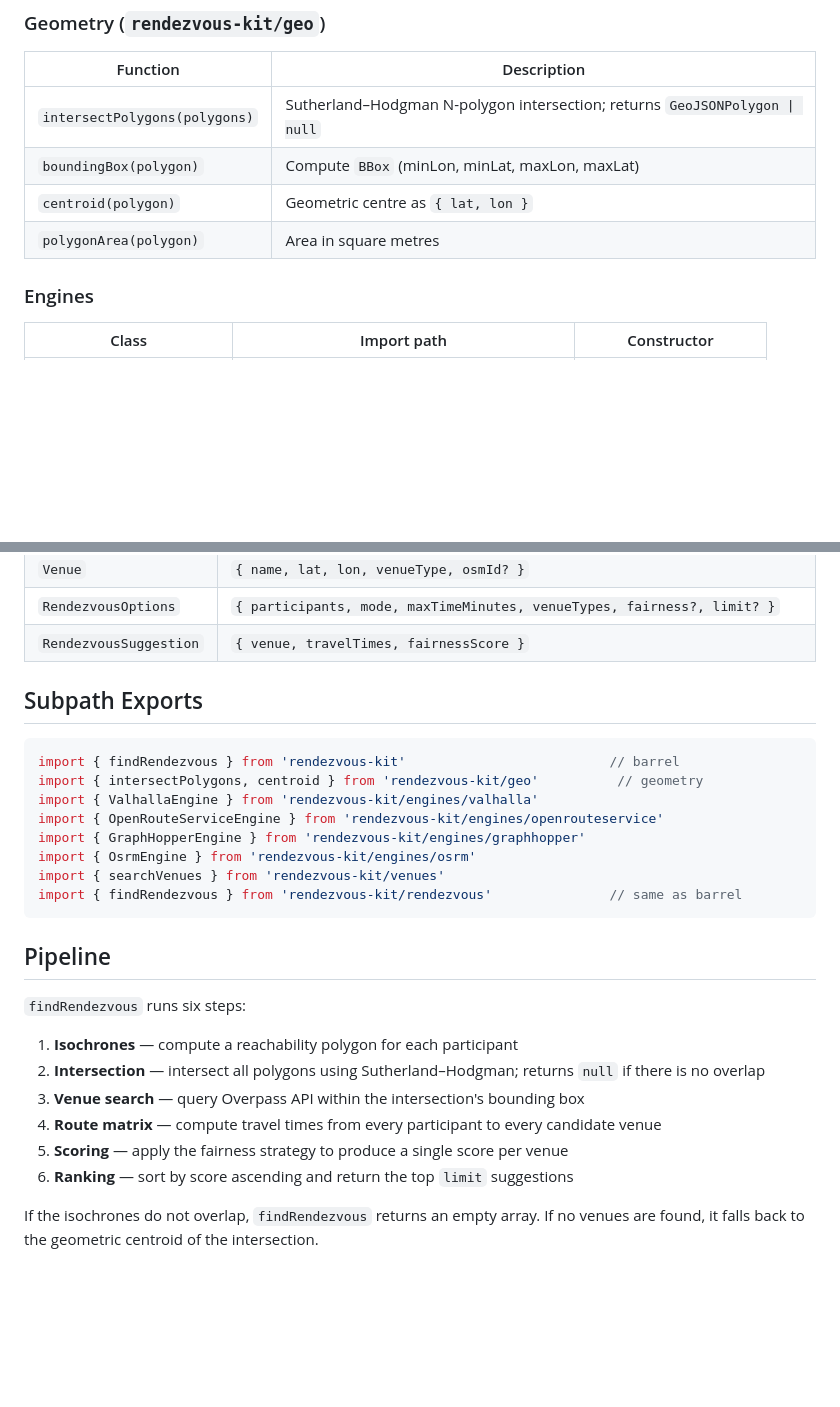
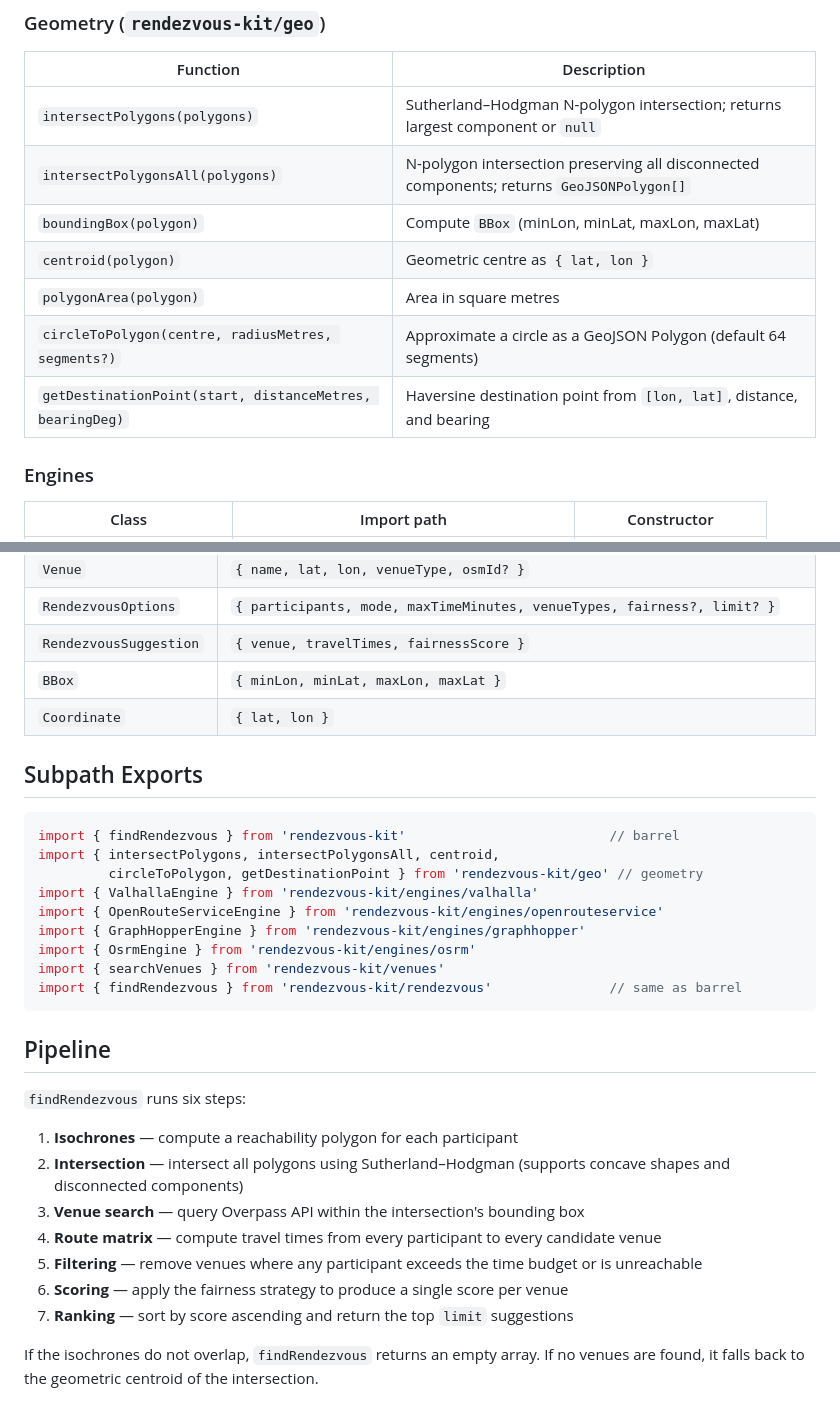
Before and after one commit to TheCryptoDonkey/rendezvous-kit, a Markdown page: README.md, 2 parts joined by grey strips. Rendered like a GitHub page; blank space fills up the shorter version.

Commit message:
docs: update README API reference to match current exports
- Add intersectPolygonsAll, circleToPolygon, getDestinationPoint to
  geometry table
- Add BBox and Coordinate to types table
- Update subpath exports example
- Update pipeline to mention concave/disconnected intersection support,
  over-budget filtering, and unreachable venue removal

````diff
--- a/README.md
+++ b/README.md
@@ -80,10 +80,13 @@ OSRM does not support isochrone computation — use it only when you need a fast
 
 | Function | Description |
 |----------|-------------|
-| `intersectPolygons(polygons)` | Sutherland–Hodgman N-polygon intersection; returns `GeoJSONPolygon \| null` |
+| `intersectPolygons(polygons)` | Sutherland–Hodgman N-polygon intersection; returns largest component or `null` |
+| `intersectPolygonsAll(polygons)` | N-polygon intersection preserving all disconnected components; returns `GeoJSONPolygon[]` |
 | `boundingBox(polygon)` | Compute `BBox` (minLon, minLat, maxLon, maxLat) |
 | `centroid(polygon)` | Geometric centre as `{ lat, lon }` |
 | `polygonArea(polygon)` | Area in square metres |
+| `circleToPolygon(centre, radiusMetres, segments?)` | Approximate a circle as a GeoJSON Polygon (default 64 segments) |
+| `getDestinationPoint(start, distanceMetres, bearingDeg)` | Haversine destination point from `[lon, lat]`, distance, and bearing |
 
 ### Engines
 
@@ -116,12 +119,15 @@ OSRM does not support isochrone computation — use it only when you need a fast
 | `Venue` | `{ name, lat, lon, venueType, osmId? }` |
 | `RendezvousOptions` | `{ participants, mode, maxTimeMinutes, venueTypes, fairness?, limit? }` |
 | `RendezvousSuggestion` | `{ venue, travelTimes, fairnessScore }` |
+| `BBox` | `{ minLon, minLat, maxLon, maxLat }` |
+| `Coordinate` | `{ lat, lon }` |
 
 ## Subpath Exports
 
 ```typescript
 import { findRendezvous } from 'rendezvous-kit'                          // barrel
-import { intersectPolygons, centroid } from 'rendezvous-kit/geo'          // geometry
+import { intersectPolygons, intersectPolygonsAll, centroid,
+         circleToPolygon, getDestinationPoint } from 'rendezvous-kit/geo' // geometry
 import { ValhallaEngine } from 'rendezvous-kit/engines/valhalla'
 import { OpenRouteServiceEngine } from 'rendezvous-kit/engines/openrouteservice'
 import { GraphHopperEngine } from 'rendezvous-kit/engines/graphhopper'
@@ -135,11 +141,12 @@ import { findRendezvous } from 'rendezvous-kit/rendezvous'               // same
 `findRendezvous` runs six steps:
 
 1. **Isochrones** — compute a reachability polygon for each participant
-2. **Intersection** — intersect all polygons using Sutherland–Hodgman; returns `null` if there is no overlap
+2. **Intersection** — intersect all polygons using Sutherland–Hodgman (supports concave shapes and disconnected components)
 3. **Venue search** — query Overpass API within the intersection's bounding box
 4. **Route matrix** — compute travel times from every participant to every candidate venue
-5. **Scoring** — apply the fairness strategy to produce a single score per venue
-6. **Ranking** — sort by score ascending and return the top `limit` suggestions
+5. **Filtering** — remove venues where any participant exceeds the time budget or is unreachable
+6. **Scoring** — apply the fairness strategy to produce a single score per venue
+7. **Ranking** — sort by score ascending and return the top `limit` suggestions
 
 If the isochrones do not overlap, `findRendezvous` returns an empty array. If no venues are found, it falls back to the geometric centroid of the intersection.
 
````
